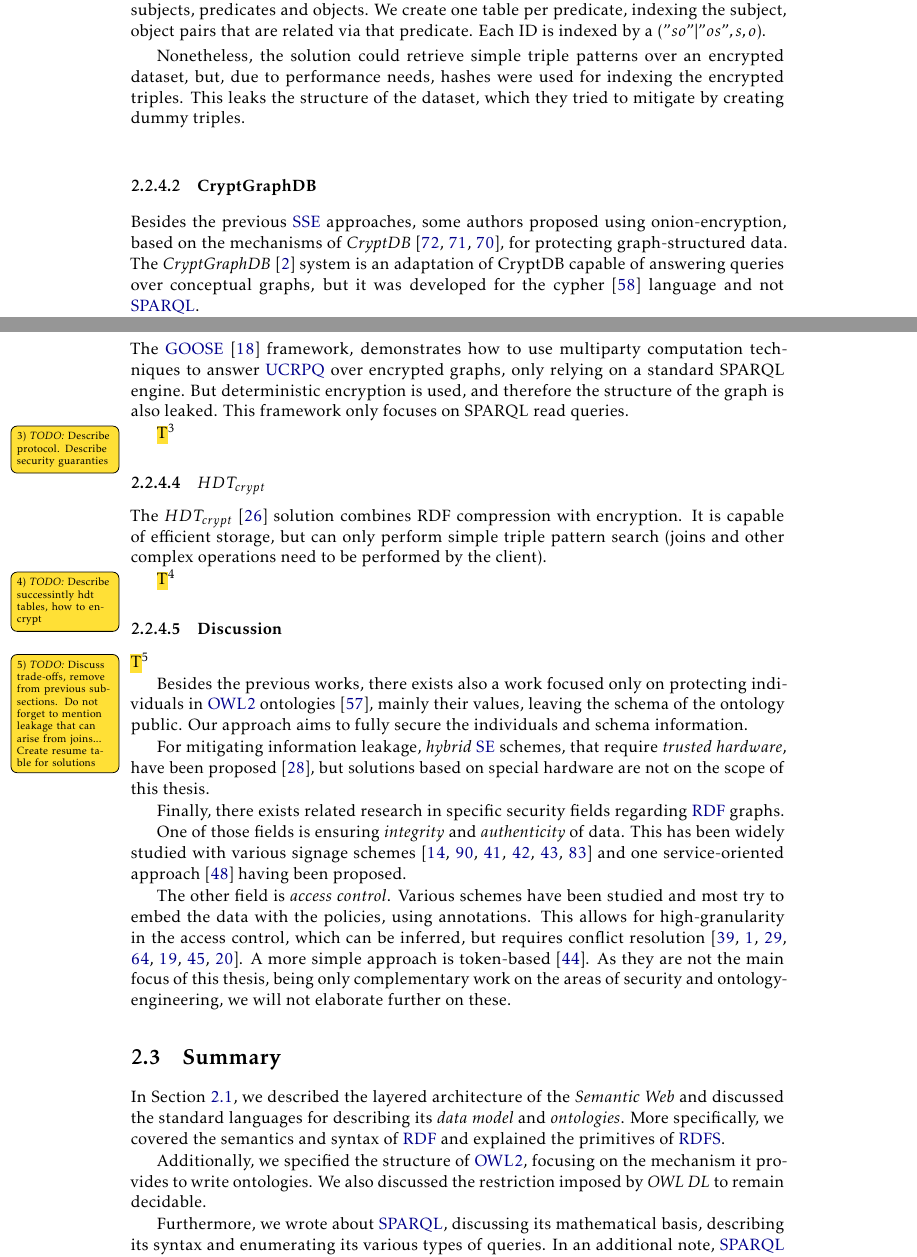
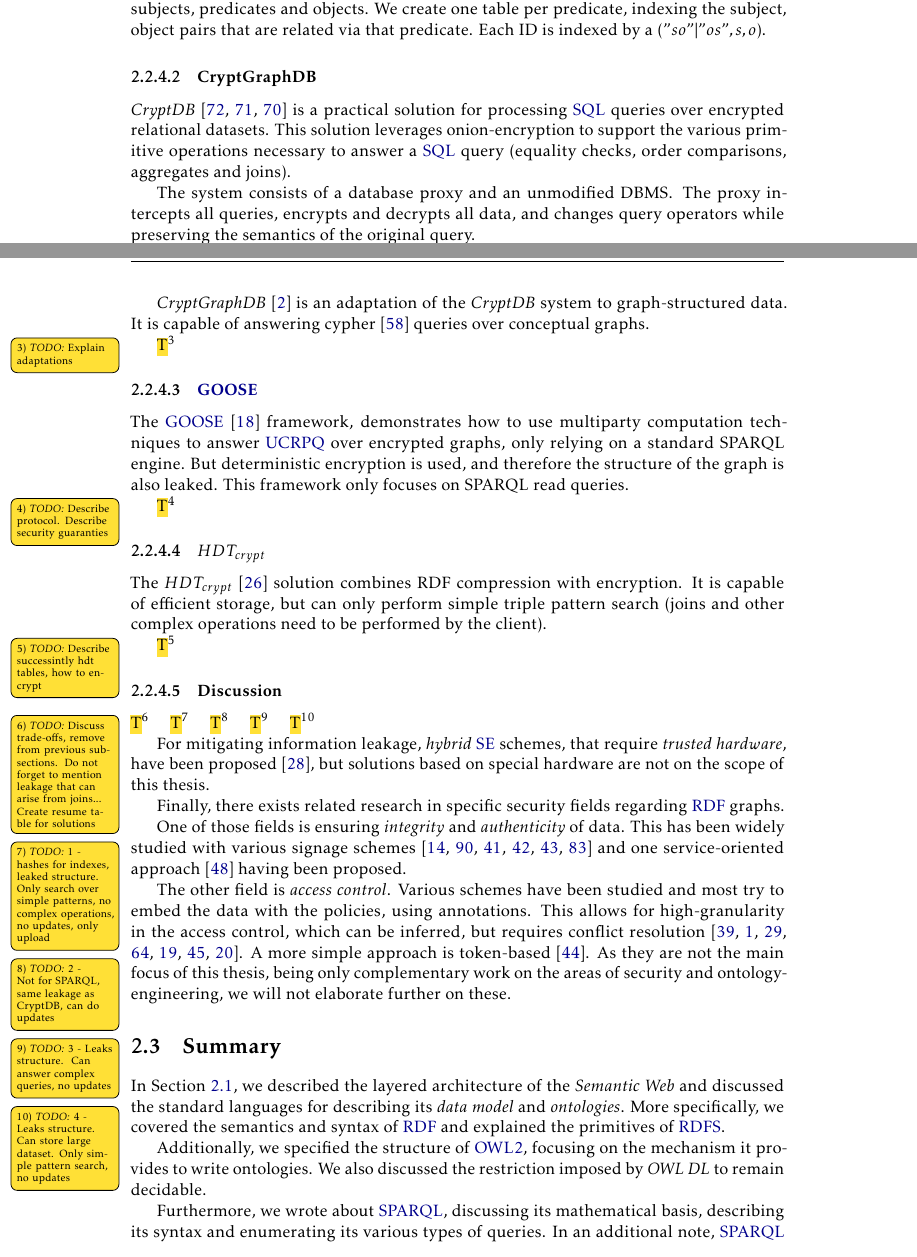
Before and after one commit to DCebola/SEnTriS, a LaTeX thesis (Dissertation/template.tex, which reads Dissertation/Chapters/chapter2/2-related-work.tex): two parts of pages 33 and 34 of 47, joined at a grey line, cut so that both start at the same text. Compiled offline with pdfLaTeX.

Commit message:
Working on CryptGraphDB section

```diff
--- a/Dissertation/Chapters/chapter2/2-related-work.tex
+++ b/Dissertation/Chapters/chapter2/2-related-work.tex
@@ -586,14 +588,19 @@ The first strategy is a \emph{3-Index} approach. We compute secure hashes $h(s)$
 
 The second strategy is \emph{vertical partitioning}. Instead of indexing the permutations of subjects, predicates and objects. We create one table per predicate, indexing the subject, object pairs that are related via that predicate. Each ID is indexed by a $("so"|"os",s,o)$.
 
-Nonetheless, the solution could retrieve simple triple patterns over an encrypted dataset, but, due to performance needs, hashes were used for indexing the encrypted triples. This leaks the structure of the dataset, which they tried to mitigate by creating dummy triples.
-
 \subsubsection{CryptGraphDB}
 
-Besides the previous \gls{SSE} approaches, some authors proposed using onion-encryption, based on the mechanisms of \emph{CryptDB} \autocite{Popa2011-zb, Popa2012-bw, Popa2011-ci}, for protecting graph-structured data. The \emph{CryptGraphDB} \cite{Aburawi2018-pq} system is an adaptation of CryptDB capable of answering queries over conceptual graphs, but it was developed for the cypher \cite{Neo4j_Inc_undated-ft} language and not \gls{SPARQL}.
+\emph{CryptDB} \autocite{Popa2011-zb, Popa2012-bw, Popa2011-ci} is a practical solution for processing \gls{SQL} queries over encrypted relational datasets. This solution leverages onion-encryption to support the various primitive operations necessary to answer a \gls{SQL} query (equality checks, order comparisons, aggregates and joins).
 
-\mytodo{Describe join using deterministic encryption}
+The system consists of a database proxy and an unmodified DBMS. The proxy intercepts all queries,  encrypts and decrypts all data, and changes query operators while preserving the semantics of the original query.
 
+
+\mytodo{Describe sql-aware-encryption schemes, RND, DET, HOM, OPE, SEARCH}
+
+
+\emph{CryptGraphDB} \cite{Aburawi2018-pq} is an adaptation of the \emph{CryptDB} system to graph-structured data. It is capable of answering cypher \cite{Neo4j_Inc_undated-ft} queries over conceptual graphs.
+
+\mytodo{Explain adaptations}
 
 \subsubsection{\gls{GOOSE}}
 
@@ -611,10 +618,10 @@ The $HDT_{crypt}$ \cite{Fernandez2020-fc} solution combines RDF compression with
 \label{ch2:sec:semantic-data:discussion}
 
 \mytodo{Discuss trade-offs, remove from previous subsections. Do not forget to mention leakage that can arise from joins... Create resume table for solutions}
-
-
-
-Besides the previous works, there exists also a work focused only on protecting individuals in \gls{OWL2} ontologies \autocite{Nejjahi2019-ig}, mainly their values, leaving the schema of the ontology public. Our approach aims to fully secure the individuals and schema information.
+\mytodo{1 - hashes for indexes, leaked structure. Only search over simple patterns, no complex operations, no updates, only upload}
+\mytodo{2 - Not for SPARQL, same leakage as CryptDB, can do updates}
+\mytodo{3 - Leaks structure. Can answer complex queries, no updates}
+\mytodo{4 - Leaks structure. Can store large dataset. Only simple pattern search, no updates}
 
 For mitigating information leakage, \emph{hybrid} \gls{SE} schemes, that require \emph{trusted hardware}, have been proposed \autocite{Ferreira2020-ze}, but solutions based on special hardware are not on the scope of this thesis.
 
```
Also changed, not shown: Dissertation/template.pdf, Dissertation/Chapters/chapter2/2-related-work.tex (10 more changed lines).
